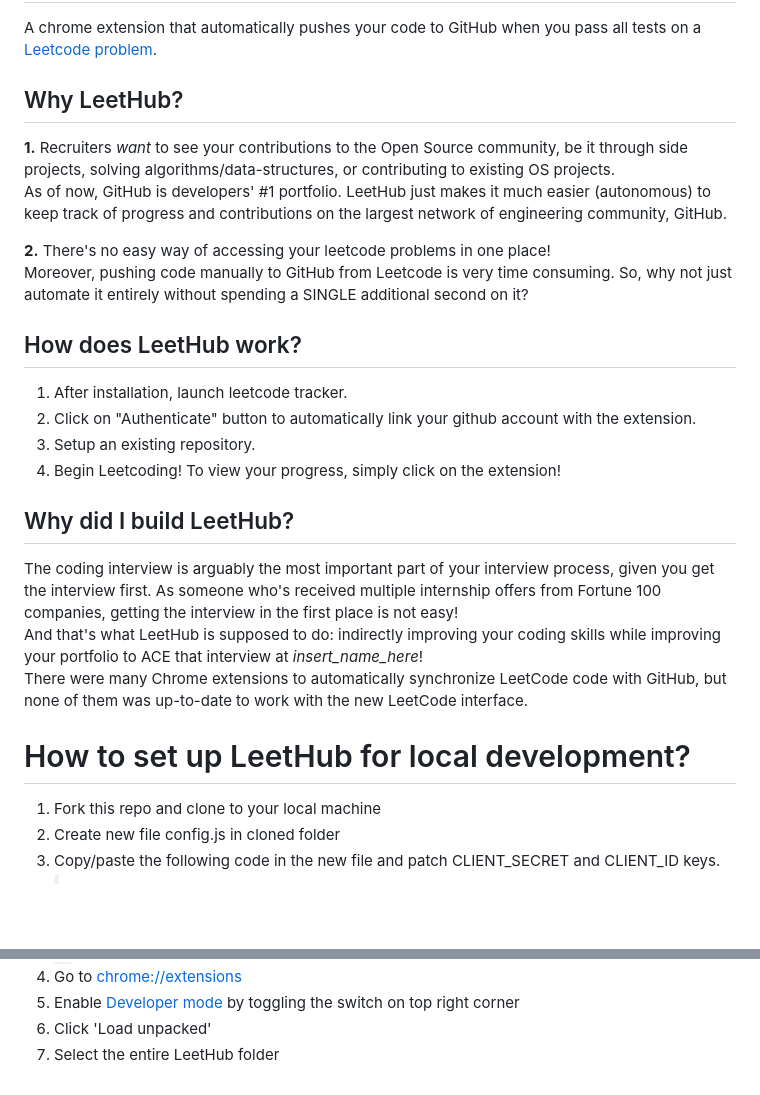
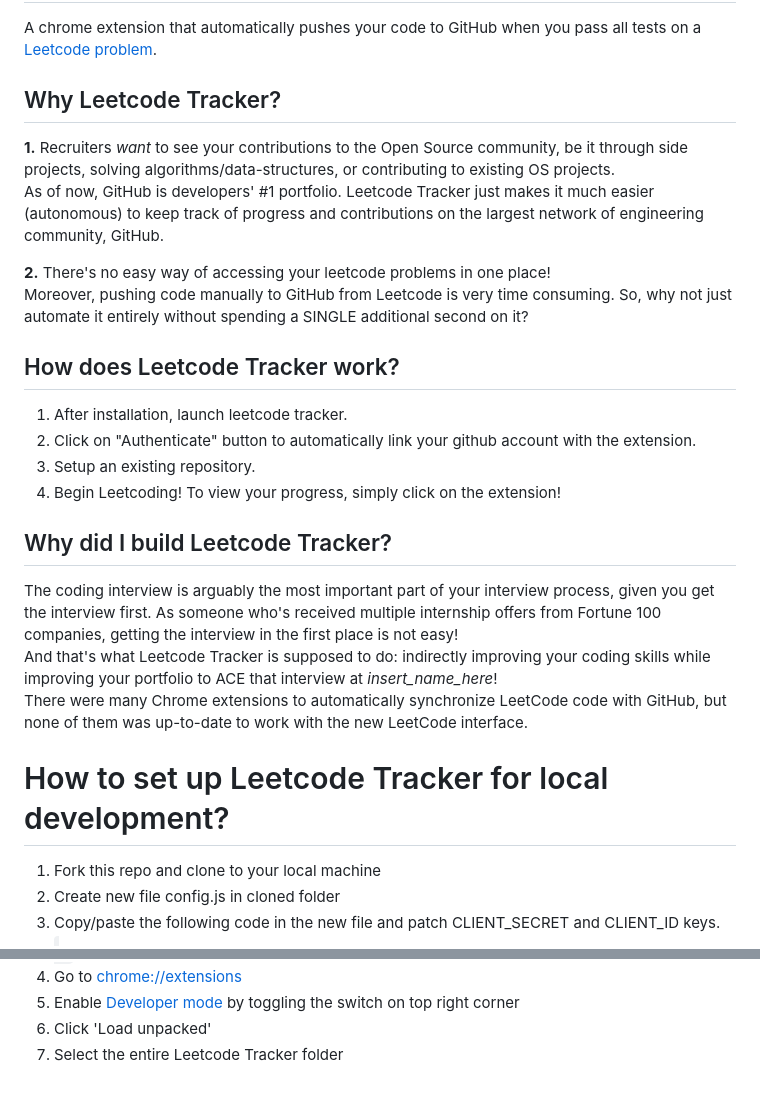
Before and after one commit to JeffreyGbeho/leetcode-tracker, a Markdown page: README.md, 2 parts joined by grey strips. GitHub-like rendering; blank space fills up the shorter version.

Commit message:
patch mistackes readme

```diff
--- a/README.md
+++ b/README.md
@@ -13,15 +13,15 @@
 
 <p>A chrome extension that automatically pushes your code to GitHub when you pass all tests on a <a href="http://leetcode.com/problems/">Leetcode problem</a>. </p>
 
-## Why LeetHub?
+## Why Leetcode Tracker?
 
 <p> <strong>1.</strong> Recruiters <em>want</em> to see your contributions to the Open Source community, be it through side projects, solving algorithms/data-structures, or contributing to existing OS projects.<br>
-As of now, GitHub is developers' #1 portfolio. LeetHub just makes it much easier (autonomous) to keep track of progress and contributions on the largest network of engineering community, GitHub.</p>
+As of now, GitHub is developers' #1 portfolio. Leetcode Tracker just makes it much easier (autonomous) to keep track of progress and contributions on the largest network of engineering community, GitHub.</p>
 
 <p> <strong>2.</strong> There's no easy way of accessing your leetcode problems in one place! <br>
 Moreover, pushing code manually to GitHub from Leetcode is very time consuming. So, why not just automate it entirely without spending a SINGLE additional second on it? </p>
 
-## How does LeetHub work?
+## How does Leetcode Tracker work?
 
 <ol>
   <li>After installation, launch leetcode tracker.</li>
@@ -30,15 +30,15 @@ Moreover, pushing code manually to GitHub from Leetcode is very time consuming.
   <li>Begin Leetcoding! To view your progress, simply click on the extension!</li>
 </ol>
 
-## Why did I build LeetHub?
+## Why did I build Leetcode Tracker?
 
 <p>
 The coding interview is arguably the most important part of your interview process, given you get the interview first. As someone who's received multiple internship offers from Fortune 100 companies, getting the interview in the first place is not easy!<br>
-And that's what LeetHub is supposed to do: indirectly improving your coding skills while improving your portfolio to ACE that interview at <em>insert_name_here</em>! <br>
+And that's what Leetcode Tracker is supposed to do: indirectly improving your coding skills while improving your portfolio to ACE that interview at <em>insert_name_here</em>! <br>
 There were many Chrome extensions to automatically synchronize LeetCode code with GitHub, but none of them was up-to-date to work with the new LeetCode interface.
 </p>
 
-# How to set up LeetHub for local development?
+# How to set up Leetcode Tracker for local development?
 
 <ol>
   <li>Fork this repo and clone to your local machine</li>
@@ -63,5 +63,5 @@ export const config = {
 <li>Go to <a href="chrome://extensions">chrome://extensions</a> </li>
 <li>Enable <a href="https://www.mstoic.com/enable-developer-mode-in-chrome/">Developer mode</a> by toggling the switch on top right corner</li>
 <li>Click 'Load unpacked'</li>
-<li>Select the entire LeetHub folder</li>
+<li>Select the entire Leetcode Tracker folder</li>
 </ol>
```
